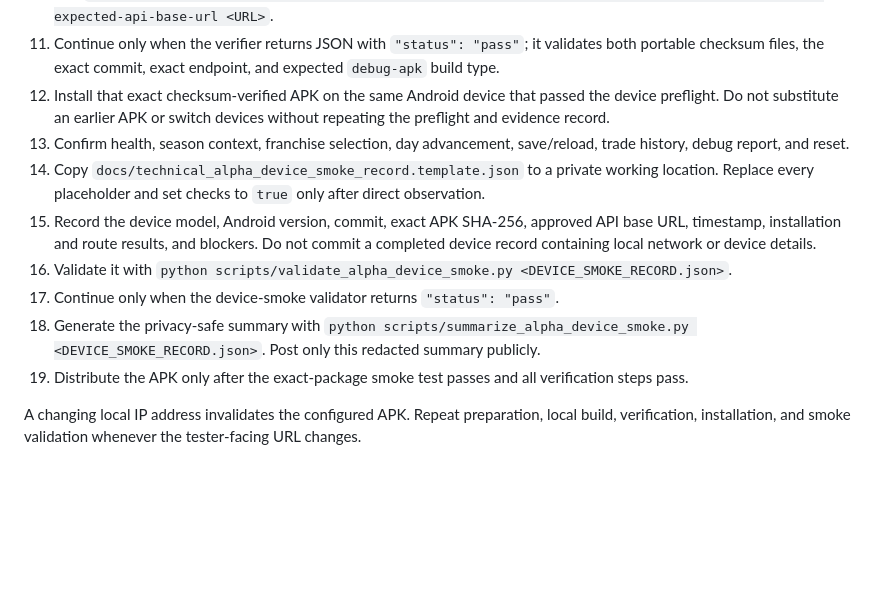
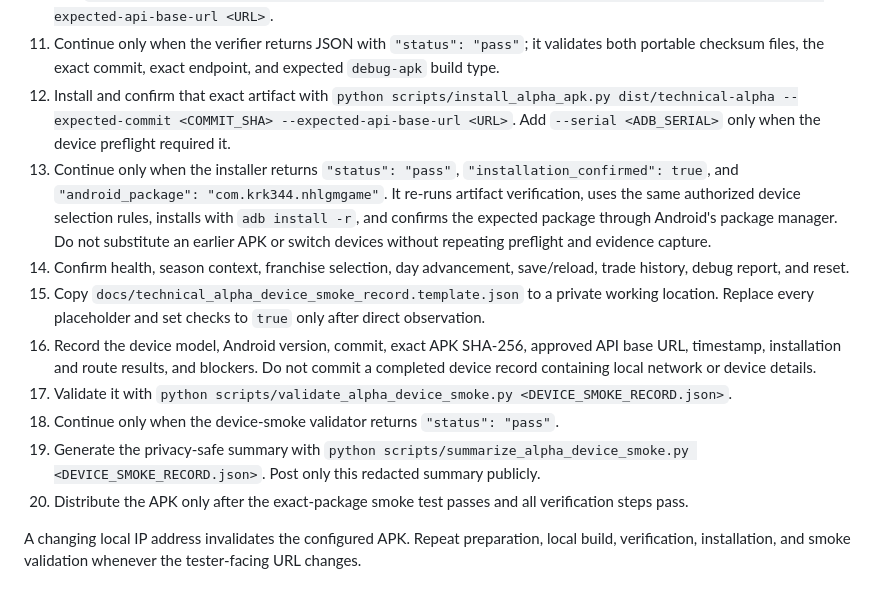
Before and after one commit to krk344-prog/nhl-gm-game, a Markdown page: docs/technical_alpha_pilot_guide.md, the part around the change. Rendered like a GitHub page; blank space fills up the shorter version.

Commit message:
Document guarded exact APK installation

```diff
--- a/docs/technical_alpha_pilot_guide.md
+++ b/docs/technical_alpha_pilot_guide.md
@@ -39,14 +39,15 @@ Use this sequence for every physical-device pilot build. Do not distribute an AP
 9. The local builder must produce `dist/technical-alpha/nhl-gm-technical-alpha.apk`, `nhl-gm-technical-alpha.apk.sha256`, `nhl-gm-android-export.tar.gz`, `nhl-gm-android-export.sha256`, and `technical-alpha-build.txt` from the exact PR #13 commit.
 10. Run `python scripts/verify_alpha_artifact.py dist/technical-alpha --expected-commit <COMMIT_SHA> --expected-api-base-url <URL>`.
 11. Continue only when the verifier returns JSON with `"status": "pass"`; it validates both portable checksum files, the exact commit, exact endpoint, and expected `debug-apk` build type.
-12. Install that exact checksum-verified APK on the same Android device that passed the device preflight. Do not substitute an earlier APK or switch devices without repeating the preflight and evidence record.
-13. Confirm health, season context, franchise selection, day advancement, save/reload, trade history, debug report, and reset.
-14. Copy `docs/technical_alpha_device_smoke_record.template.json` to a private working location. Replace every placeholder and set checks to `true` only after direct observation.
-15. Record the device model, Android version, commit, exact APK SHA-256, approved API base URL, timestamp, installation and route results, and blockers. Do not commit a completed device record containing local network or device details.
-16. Validate it with `python scripts/validate_alpha_device_smoke.py <DEVICE_SMOKE_RECORD.json>`.
-17. Continue only when the device-smoke validator returns `"status": "pass"`.
-18. Generate the privacy-safe summary with `python scripts/summarize_alpha_device_smoke.py <DEVICE_SMOKE_RECORD.json>`. Post only this redacted summary publicly.
-19. Distribute the APK only after the exact-package smoke test passes and all verification steps pass.
+12. Install and confirm that exact artifact with `python scripts/install_alpha_apk.py dist/technical-alpha --expected-commit <COMMIT_SHA> --expected-api-base-url <URL>`. Add `--serial <ADB_SERIAL>` only when the device preflight required it.
+13. Continue only when the installer returns `"status": "pass"`, `"installation_confirmed": true`, and `"android_package": "com.krk344.nhlgmgame"`. It re-runs artifact verification, uses the same authorized device selection rules, installs with `adb install -r`, and confirms the expected package through Android's package manager. Do not substitute an earlier APK or switch devices without repeating preflight and evidence capture.
+14. Confirm health, season context, franchise selection, day advancement, save/reload, trade history, debug report, and reset.
+15. Copy `docs/technical_alpha_device_smoke_record.template.json` to a private working location. Replace every placeholder and set checks to `true` only after direct observation.
+16. Record the device model, Android version, commit, exact APK SHA-256, approved API base URL, timestamp, installation and route results, and blockers. Do not commit a completed device record containing local network or device details.
+17. Validate it with `python scripts/validate_alpha_device_smoke.py <DEVICE_SMOKE_RECORD.json>`.
+18. Continue only when the device-smoke validator returns `"status": "pass"`.
+19. Generate the privacy-safe summary with `python scripts/summarize_alpha_device_smoke.py <DEVICE_SMOKE_RECORD.json>`. Post only this redacted summary publicly.
+20. Distribute the APK only after the exact-package smoke test passes and all verification steps pass.
 
 A changing local IP address invalidates the configured APK. Repeat preparation, local build, verification, installation, and smoke validation whenever the tester-facing URL changes.
 
```
